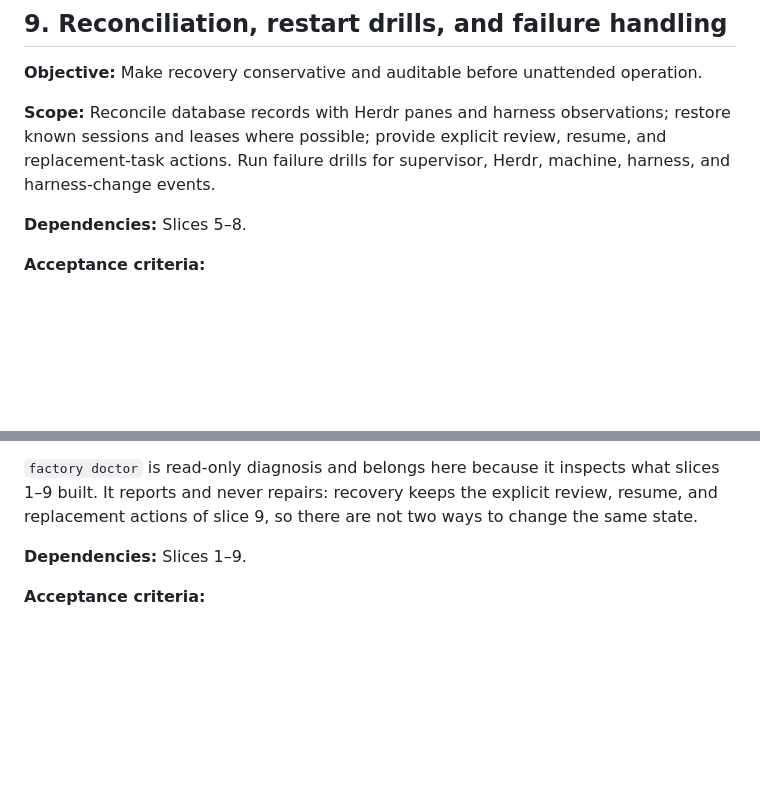
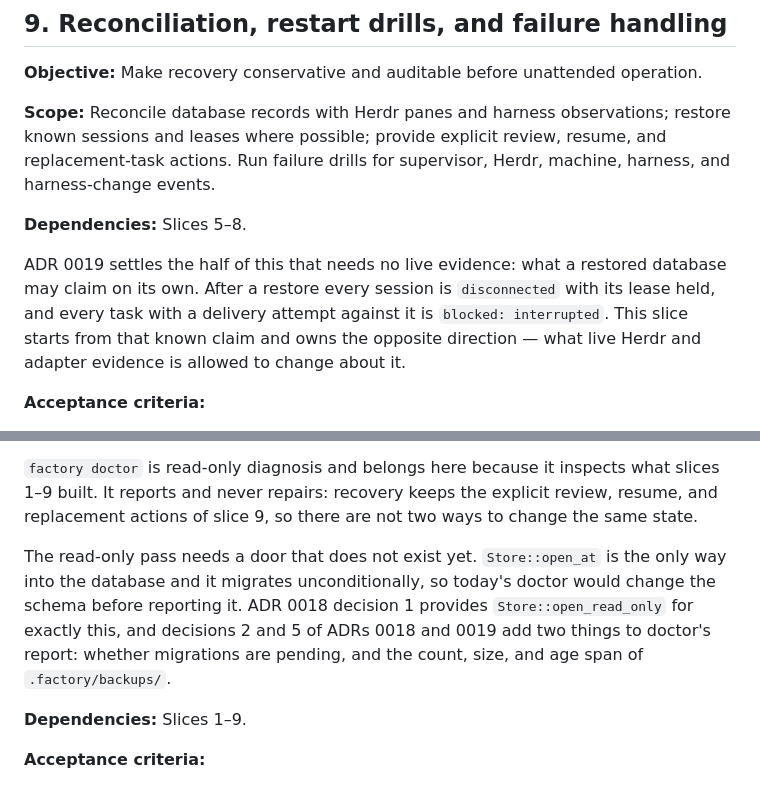
Before and after one commit to ingo-eichhorst/factory, a Markdown page: docs/implementation-backlog.md, 2 parts joined by grey strips. Rendered like a GitHub page; blank space fills up the shorter version.

```diff
--- a/docs/implementation-backlog.md
+++ b/docs/implementation-backlog.md
@@ -549,6 +549,13 @@ Herdr, machine, harness, and harness-change events.
 
 **Dependencies:** Slices 5–8.
 
+ADR 0019 settles the half of this that needs no live evidence: what a restored
+database may claim on its own. After a restore every session is `disconnected`
+with its lease held, and every task with a delivery attempt against it is
+`blocked: interrupted`. This slice starts from that known claim and owns the
+opposite direction — what live Herdr and adapter evidence is allowed to change
+about it.
+
 **Acceptance criteria:**
 - After a supervisor restart, known panes are reconnected where possible and no
   task prompt is silently sent a second time.
@@ -579,6 +586,13 @@ contract and repeat the core lifecycle, task, and recovery tests.
 what slices 1–9 built. It reports and never repairs: recovery keeps the explicit
 review, resume, and replacement actions of slice 9, so there are not two ways to
 change the same state.
+
+The read-only pass needs a door that does not exist yet. `Store::open_at` is the
+only way into the database and it migrates unconditionally, so today's doctor
+would change the schema before reporting it. ADR 0018 decision 1 provides
+`Store::open_read_only` for exactly this, and decisions 2 and 5 of ADRs 0018 and
+0019 add two things to doctor's report: whether migrations are pending, and the
+count, size, and age span of `.factory/backups/`.
 
 **Dependencies:** Slices 1–9.
 
```
Also changed, not shown: docs/adr/0018-updating-an-installed-instance.md (added, +177 -0 lines), docs/adr/0019-restore-and-what-a-recovered-database-may-claim.md (added, +199 -0 lines).
